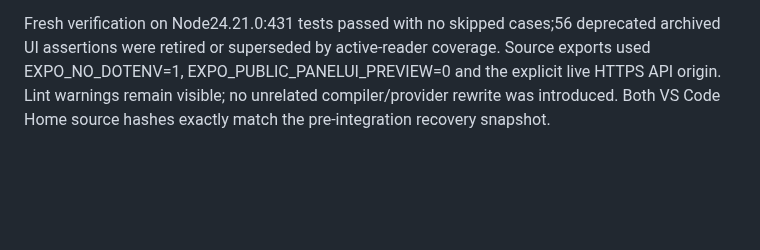
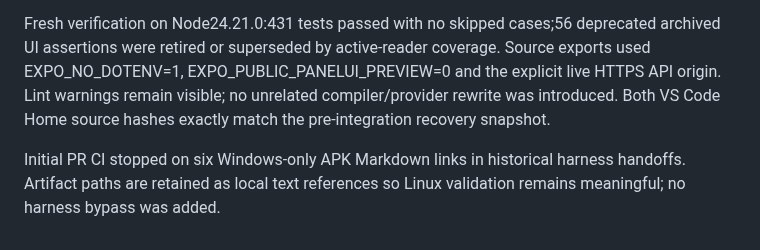
Before and after one commit to aymkopi/aleconnect-mobile, a Markdown page: docs/panelui-major-migration.md, the part around the change. Drawn GitHub-style; blank space fills up the shorter version.

```diff
--- a/docs/panelui-major-migration.md
+++ b/docs/panelui-major-migration.md
@@ -41,3 +41,5 @@ Normal merge preserves the major-update commit and detailed changelog. Before cl
 Fresh results will be appended before integration. Prior v53 native build/signature/provider configuration checks remain in the [preview handoff](panelui-device-preview.md). v53 is not a 2.0.0 binary and does not contain the latest Home edits. A physical phone, native iOS, provider delivery and authenticated profile/submission/unread round trips remain unverified for this integration.
 
 Fresh verification on Node24.21.0:431 tests passed with no skipped cases;56 deprecated archived UI assertions were retired or superseded by active-reader coverage. Source exports used EXPO_NO_DOTENV=1, EXPO_PUBLIC_PANELUI_PREVIEW=0 and the explicit live HTTPS API origin. Lint warnings remain visible; no unrelated compiler/provider rewrite was introduced. Both VS Code Home source hashes exactly match the pre-integration recovery snapshot.
+
+Initial PR CI stopped on six Windows-only APK Markdown links in historical harness handoffs. Artifact paths are retained as local text references so Linux validation remains meaningful; no harness bypass was added.
```
Also changed, not shown: docs/agent-harness/implementation-history.md (+3 -3 lines), 1 other file.
